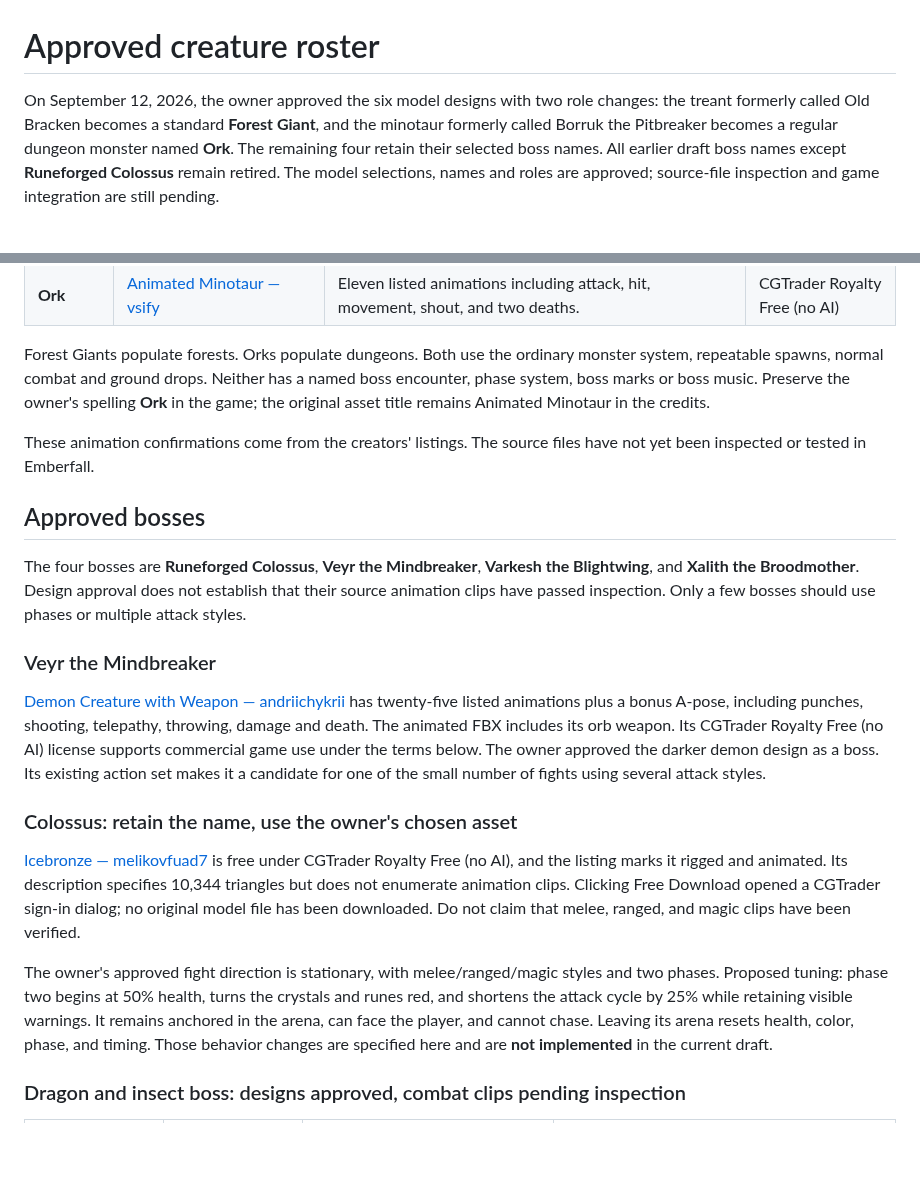
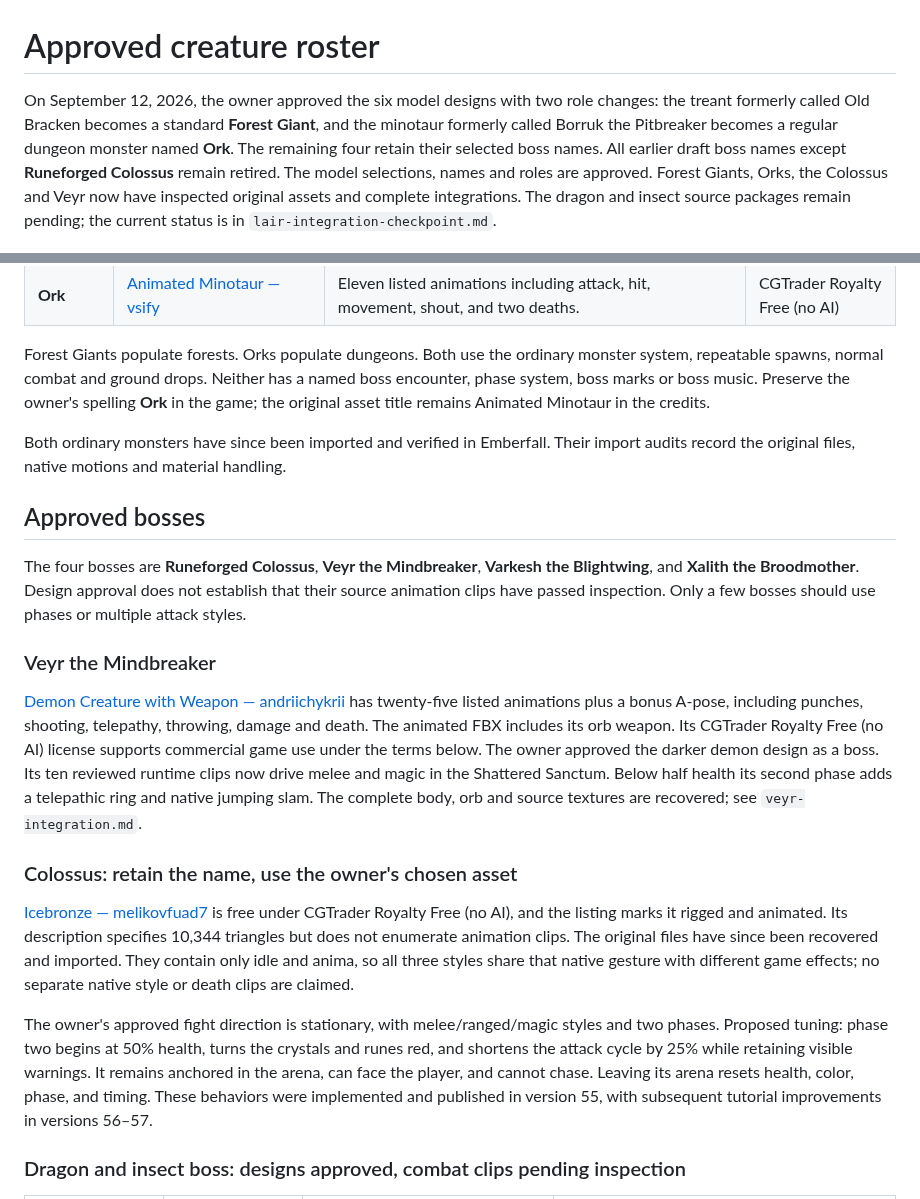
Before and after one commit to mxpsrs/emberfall-game, a Markdown page: docs/boss-roster-review.md, 2 parts joined by grey strips. Drawn GitHub-style; blank space fills up the shorter version.

Commit message:
Integrate native Veyr boss and Shattered Sanctum lair

```diff
--- a/docs/boss-roster-review.md
+++ b/docs/boss-roster-review.md
@@ -1,6 +1,6 @@
 # Approved creature roster
 
-On September 12, 2026, the owner approved the six model designs with two role changes: the treant formerly called Old Bracken becomes a standard **Forest Giant**, and the minotaur formerly called Borruk the Pitbreaker becomes a regular dungeon monster named **Ork**. The remaining four retain their selected boss names. All earlier draft boss names except **Runeforged Colossus** remain retired. The model selections, names and roles are approved; source-file inspection and game integration are still pending.
+On September 12, 2026, the owner approved the six model designs with two role changes: the treant formerly called Old Bracken becomes a standard **Forest Giant**, and the minotaur formerly called Borruk the Pitbreaker becomes a regular dungeon monster named **Ork**. The remaining four retain their selected boss names. All earlier draft boss names except **Runeforged Colossus** remain retired. The model selections, names and roles are approved. Forest Giants, Orks, the Colossus and Veyr now have inspected original assets and complete integrations. The dragon and insect source packages remain pending; the current status is in `lair-integration-checkpoint.md`.
 
 ![Approved models and monster roles using actual artist previews](boss-candidates/boss-shortlist.jpg)
 
@@ -13,7 +13,7 @@ On September 12, 2026, the owner approved the six model designs with two role ch
 
 Forest Giants populate forests. Orks populate dungeons. Both use the ordinary monster system, repeatable spawns, normal combat and ground drops. Neither has a named boss encounter, phase system, boss marks or boss music. Preserve the owner's spelling **Ork** in the game; the original asset title remains Animated Minotaur in the credits.
 
-These animation confirmations come from the creators' listings. The source files have not yet been inspected or tested in Emberfall.
+Both ordinary monsters have since been imported and verified in Emberfall. Their import audits record the original files, native motions and material handling.
 
 ## Approved bosses
 
@@ -21,13 +21,13 @@ The four bosses are **Runeforged Colossus**, **Veyr the Mindbreaker**, **Varkesh
 
 ### Veyr the Mindbreaker
 
-[Demon Creature with Weapon — andriichykrii](https://www.cgtrader.com/free-3d-models/character/fantasy-character/demon-creature-with-weapon-25-animations-2-skins) has twenty-five listed animations plus a bonus A-pose, including punches, shooting, telepathy, throwing, damage and death. The animated FBX includes its orb weapon. Its CGTrader Royalty Free (no AI) license supports commercial game use under the terms below. The owner approved the darker demon design as a boss. Its existing action set makes it a candidate for one of the small number of fights using several attack styles.
+[Demon Creature with Weapon — andriichykrii](https://www.cgtrader.com/free-3d-models/character/fantasy-character/demon-creature-with-weapon-25-animations-2-skins) has twenty-five listed animations plus a bonus A-pose, including punches, shooting, telepathy, throwing, damage and death. The animated FBX includes its orb weapon. Its CGTrader Royalty Free (no AI) license supports commercial game use under the terms below. The owner approved the darker demon design as a boss. Its ten reviewed runtime clips now drive melee and magic in the Shattered Sanctum. Below half health its second phase adds a telepathic ring and native jumping slam. The complete body, orb and source textures are recovered; see `veyr-integration.md`.
 
 ### Colossus: retain the name, use the owner's chosen asset
 
-[Icebronze — melikovfuad7](https://www.cgtrader.com/free-3d-models/character/fantasy-character/icebronze) is free under CGTrader Royalty Free (no AI), and the listing marks it rigged and animated. Its description specifies 10,344 triangles but does not enumerate animation clips. Clicking Free Download opened a CGTrader sign-in dialog; no original model file has been downloaded. Do not claim that melee, ranged, and magic clips have been verified.
+[Icebronze — melikovfuad7](https://www.cgtrader.com/free-3d-models/character/fantasy-character/icebronze) is free under CGTrader Royalty Free (no AI), and the listing marks it rigged and animated. Its description specifies 10,344 triangles but does not enumerate animation clips. The original files have since been recovered and imported. They contain only idle and anima, so all three styles share that native gesture with different game effects; no separate native style or death clips are claimed.
 
-The owner's approved fight direction is stationary, with melee/ranged/magic styles and two phases. Proposed tuning: phase two begins at 50% health, turns the crystals and runes red, and shortens the attack cycle by 25% while retaining visible warnings. It remains anchored in the arena, can face the player, and cannot chase. Leaving its arena resets health, color, phase, and timing. Those behavior changes are specified here and are **not implemented** in the current draft.
+The owner's approved fight direction is stationary, with melee/ranged/magic styles and two phases. Proposed tuning: phase two begins at 50% health, turns the crystals and runes red, and shortens the attack cycle by 25% while retaining visible warnings. It remains anchored in the arena, can face the player, and cannot chase. Leaving its arena resets health, color, phase, and timing. These behaviors were implemented and published in version 55, with subsequent tutorial improvements in versions 56–57.
 
 ### Dragon and insect boss: designs approved, combat clips pending inspection
 
```
Also changed, not shown: docs/lair-integration-checkpoint.md (+12 -11 lines), docs/veyr-integration.md (added, +78 -0 lines), docs/veyr-review/native-cast-and-death.jpg (added), docs/veyr-review/native-strikes.jpg (added), 15 other files.
